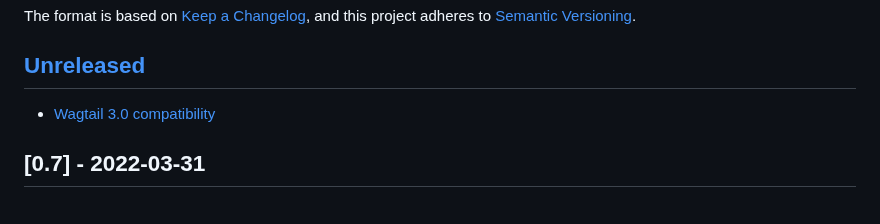
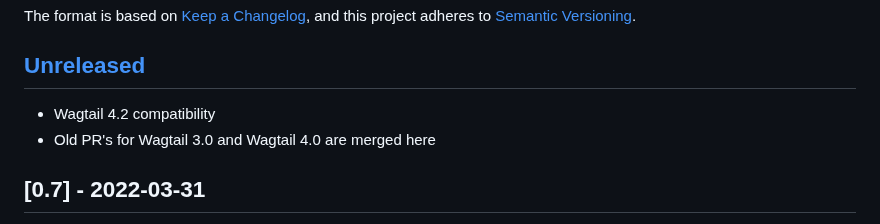
Before and after one commit to wagtail-nest/wagtail-ab-testing, a Markdown page: CHANGELOG.md, the part around the change. Rendered like a GitHub page.

Commit message:
Update changelog

```diff
--- a/CHANGELOG.md
+++ b/CHANGELOG.md
@@ -7,7 +7,8 @@ and this project adheres to [Semantic Versioning](https://semver.org/spec/v2.0.0
 
 ## [Unreleased]
 
-- [Wagtail 3.0 compatibility](https://github.com/torchbox/wagtail-ab-testing/pull/48)
+- Wagtail 4.2 compatibility
+- Old PR's for Wagtail 3.0 and Wagtail 4.0 are merged here
 
 ## [0.7] - 2022-03-31
 
```
